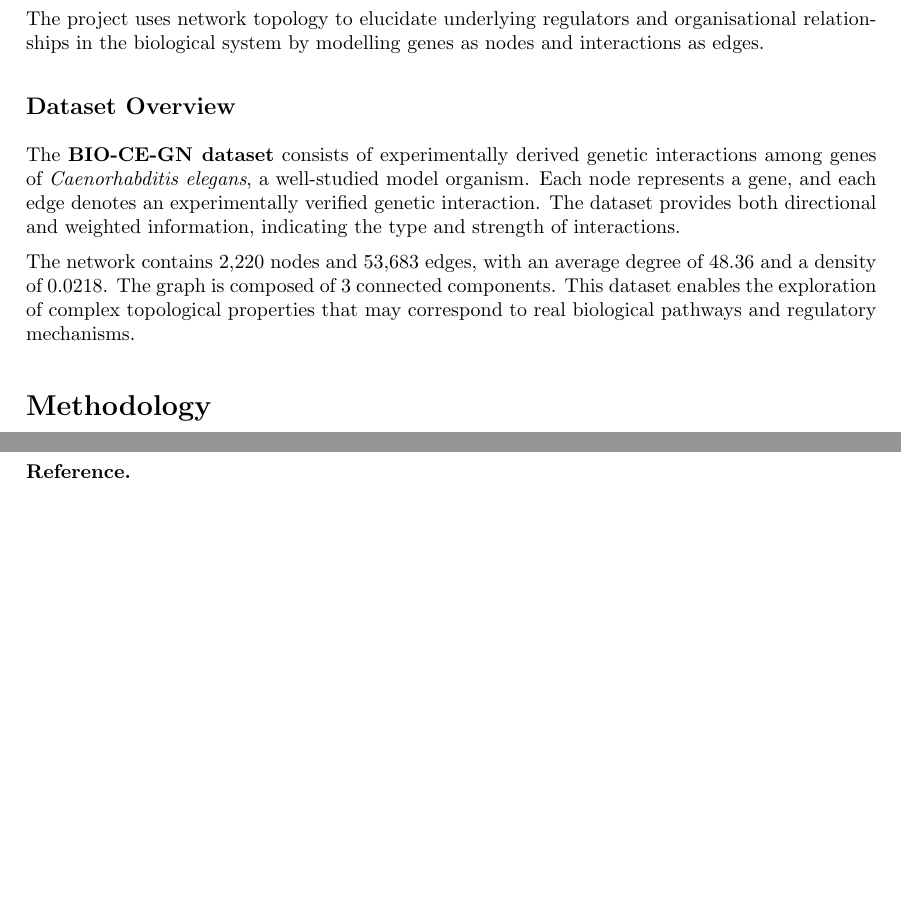
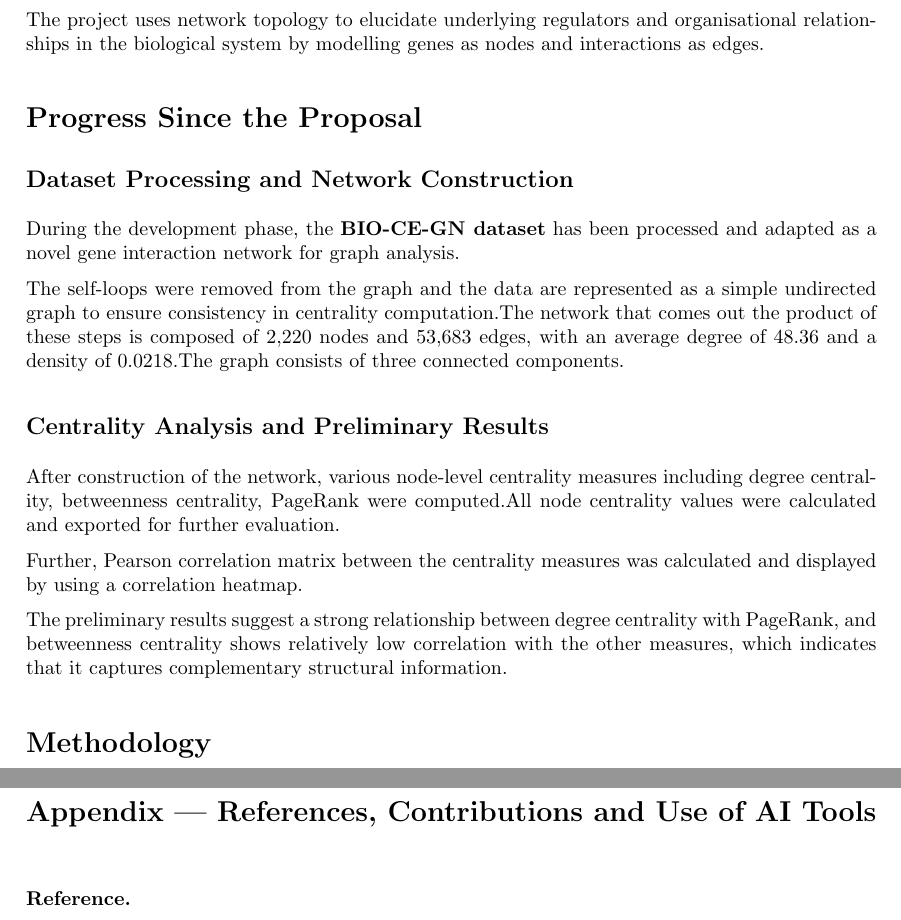
Before and after one commit to francescazaccarin/LFN-BIO-CE-GN, a LaTeX paper (final-report/source/main.tex, which reads final-report/source/chapters/introduction.tex): two parts of pages 3 and 5 of 5, joined at a grey line, cut so that both start at the same text, the shorter picture padded with empty space. Compiled offline with pdfLaTeX.

Commit message:
Update introduction.tex
add Progress Since the Proposal and merge dataset overview into it

```diff
--- a/final-report/source/chapters/introduction.tex
+++ b/final-report/source/chapters/introduction.tex
@@ -7,14 +7,19 @@ The original proposal sought to explore the network using graph-theoretical tech
 
 The project uses network topology to elucidate underlying regulators and organisational relationships in the biological system by modelling genes as nodes and interactions as edges.
 
-\subsection{Dataset Overview}
-The \textbf{BIO-CE-GN dataset} consists of experimentally derived genetic interactions among genes of \textit{Caenorhabditis elegans}, a well-studied model organism.
-Each node represents a gene, and each edge denotes an experimentally verified genetic interaction.
-The dataset provides both directional and weighted information, indicating the type and strength of interactions.
+\section{Progress Since the Proposal}
 
-The network contains 2,220 nodes and 53,683 edges, with an average degree of 48.36 and a density of 0.0218.
-The graph is composed of 3 connected components.
-This dataset enables the exploration of complex topological properties that may correspond to real biological pathways and regulatory mechanisms.
+\subsection{Dataset Processing and Network Construction}
+During the development phase, the \textbf{BIO-CE-GN dataset} has been processed and adapted as a novel gene interaction network for graph analysis.
+
+The self-loops were removed from the graph and the data are represented as a simple undirected graph to ensure consistency in centrality computation.The network that comes out the product of these steps is composed of 2,220 nodes and 53,683 edges, with an average degree of 48.36 and a density of 0.0218.The graph consists of three connected components.
+
+\subsection{Centrality Analysis and Preliminary Results}
+After construction of the network, various node-level centrality measures including degree centrality, betweenness centrality, PageRank were computed.All node centrality values were calculated and exported for further evaluation.
+
+Further, Pearson correlation matrix between the centrality measures was calculated and displayed by using a correlation heatmap.
+
+The preliminary results suggest a strong relationship between degree centrality with PageRank, and betweenness centrality shows relatively low correlation with the other measures, which indicates that it captures complementary structural information.
 
 \section{Methodology}
 
```
